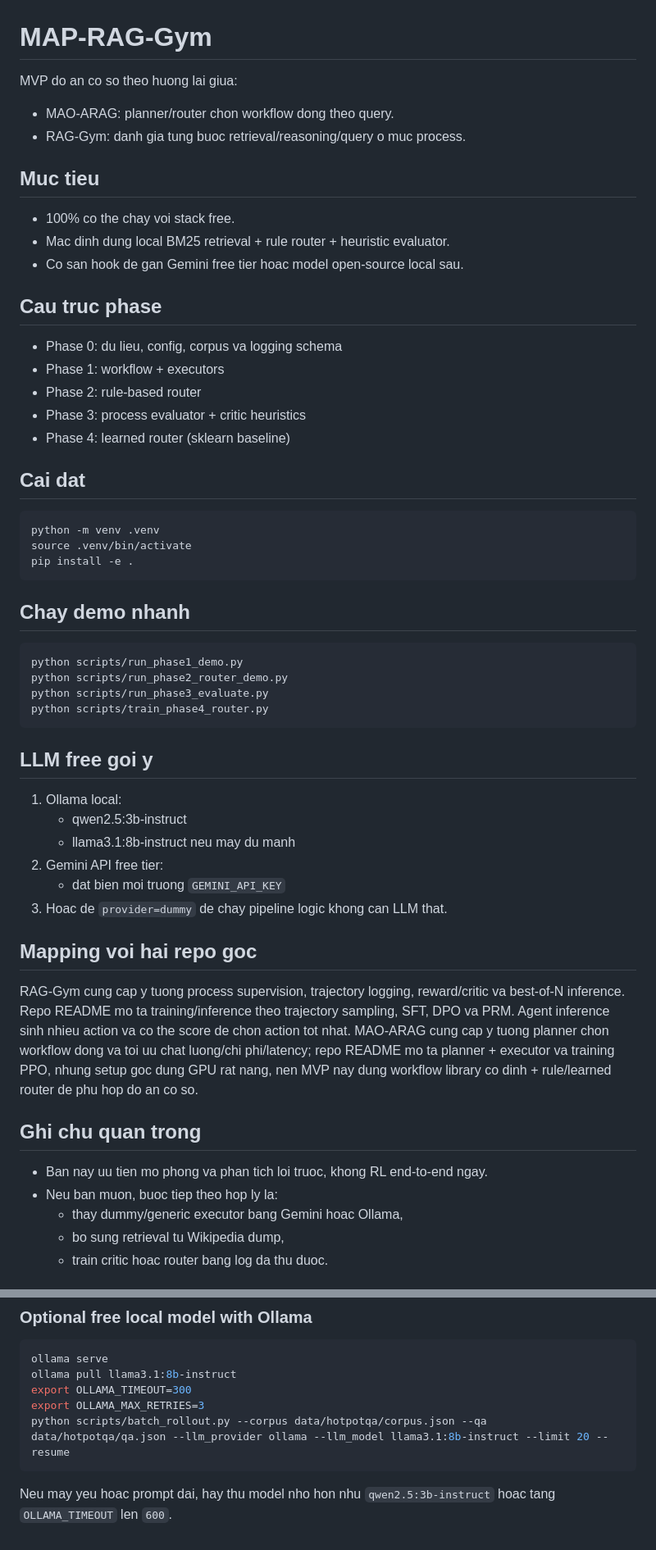
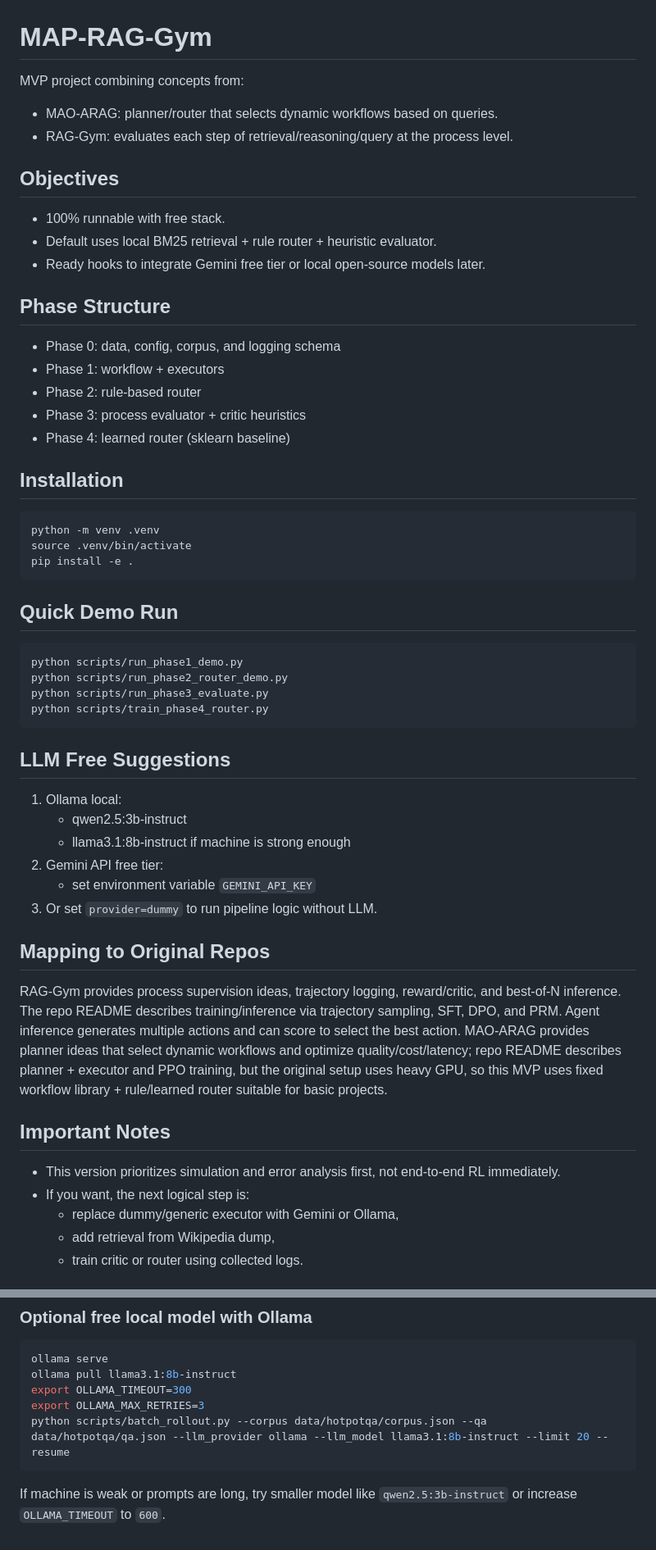
Before and after one commit to thinhkb/MAP-RAG-Gym, a Markdown page: README.md, 2 parts joined by grey strips. Shown at 82% size. GitHub-like rendering.

````diff
--- a/README.md
+++ b/README.md
@@ -1,29 +1,29 @@
 # MAP-RAG-Gym
 
-MVP do an co so theo huong lai giua:
-- MAO-ARAG: planner/router chon workflow dong theo query.
-- RAG-Gym: danh gia tung buoc retrieval/reasoning/query o muc process.
+MVP project combining concepts from:
+- MAO-ARAG: planner/router that selects dynamic workflows based on queries.
+- RAG-Gym: evaluates each step of retrieval/reasoning/query at the process level.
 
-## Muc tieu
-- 100% co the chay voi stack free.
-- Mac dinh dung local BM25 retrieval + rule router + heuristic evaluator.
-- Co san hook de gan Gemini free tier hoac model open-source local sau.
+## Objectives
+- 100% runnable with free stack.
+- Default uses local BM25 retrieval + rule router + heuristic evaluator.
+- Ready hooks to integrate Gemini free tier or local open-source models later.
 
-## Cau truc phase
-- Phase 0: du lieu, config, corpus va logging schema
+## Phase Structure
+- Phase 0: data, config, corpus, and logging schema
 - Phase 1: workflow + executors
 - Phase 2: rule-based router
 - Phase 3: process evaluator + critic heuristics
 - Phase 4: learned router (sklearn baseline)
 
-## Cai dat
+## Installation
 ```bash
 python -m venv .venv
 source .venv/bin/activate
 pip install -e .
 ```
 
-## Chay demo nhanh
+## Quick Demo Run
 ```bash
 python scripts/run_phase1_demo.py
 python scripts/run_phase2_router_demo.py
@@ -31,22 +31,22 @@ python scripts/run_phase3_evaluate.py
 python scripts/train_phase4_router.py
 ```
 
-## LLM free goi y
+## LLM Free Suggestions
 1. Ollama local:
    - qwen2.5:3b-instruct
-   - llama3.1:8b-instruct neu may du manh
+   - llama3.1:8b-instruct if machine is strong enough
 2. Gemini API free tier:
-   - dat bien moi truong `GEMINI_API_KEY`
-3. Hoac de `provider=dummy` de chay pipeline logic khong can LLM that.
+   - set environment variable `GEMINI_API_KEY`
+3. Or set `provider=dummy` to run pipeline logic without LLM.
 
-## Mapping voi hai repo goc
-RAG-Gym cung cap y tuong process supervision, trajectory logging, reward/critic va best-of-N inference. Repo README mo ta training/inference theo trajectory sampling, SFT, DPO va PRM. Agent inference sinh nhieu action va co the score de chon action tot nhat.
-MAO-ARAG cung cap y tuong planner chon workflow dong va toi uu chat luong/chi phi/latency; repo README mo ta planner + executor va training PPO, nhung setup goc dung GPU rat nang, nen MVP nay dung workflow library co dinh + rule/learned router de phu hop do an co so.
+## Mapping to Original Repos
+RAG-Gym provides process supervision ideas, trajectory logging, reward/critic, and best-of-N inference. The repo README describes training/inference via trajectory sampling, SFT, DPO, and PRM. Agent inference generates multiple actions and can score to select the best action.
+MAO-ARAG provides planner ideas that select dynamic workflows and optimize quality/cost/latency; repo README describes planner + executor and PPO training, but the original setup uses heavy GPU, so this MVP uses fixed workflow library + rule/learned router suitable for basic projects.
 
-## Ghi chu quan trong
-- Ban nay uu tien mo phong va phan tich loi truoc, khong RL end-to-end ngay.
-- Neu ban muon, buoc tiep theo hop ly la:
-  - thay dummy/generic executor bang Gemini hoac Ollama,
-  - bo sung retrieval tu Wikipedia dump,
-  - train critic hoac router bang log da thu duoc.
+## Important Notes
+- This version prioritizes simulation and error analysis first, not end-to-end RL immediately.
+- If you want, the next logical step is:
+  - replace dummy/generic executor with Gemini or Ollama,
+  - add retrieval from Wikipedia dump,
+  - train critic or router using collected logs.
 
@@ -80,4 +102,4 @@ export OLLAMA_MAX_RETRIES=3
 python scripts/batch_rollout.py --corpus data/hotpotqa/corpus.json --qa data/hotpotqa/qa.json --llm_provider ollama --llm_model llama3.1:8b-instruct --limit 20 --resume
 ```
 
-Neu may yeu hoac prompt dai, hay thu model nho hon nhu `qwen2.5:3b-instruct` hoac tang `OLLAMA_TIMEOUT` len `600`.
+If machine is weak or prompts are long, try smaller model like `qwen2.5:3b-instruct` or increase `OLLAMA_TIMEOUT` to `600`.
````
Also changed, not shown: other parts of README.md (+22 -0 lines).
